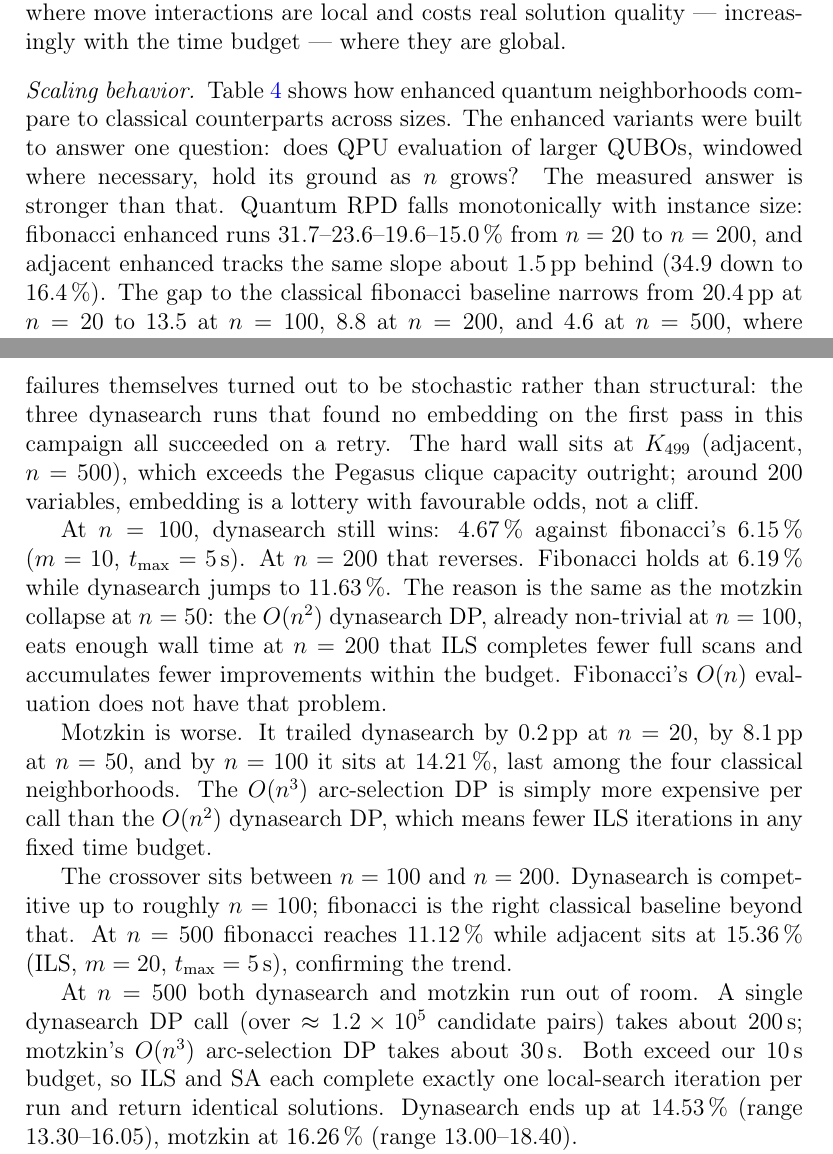
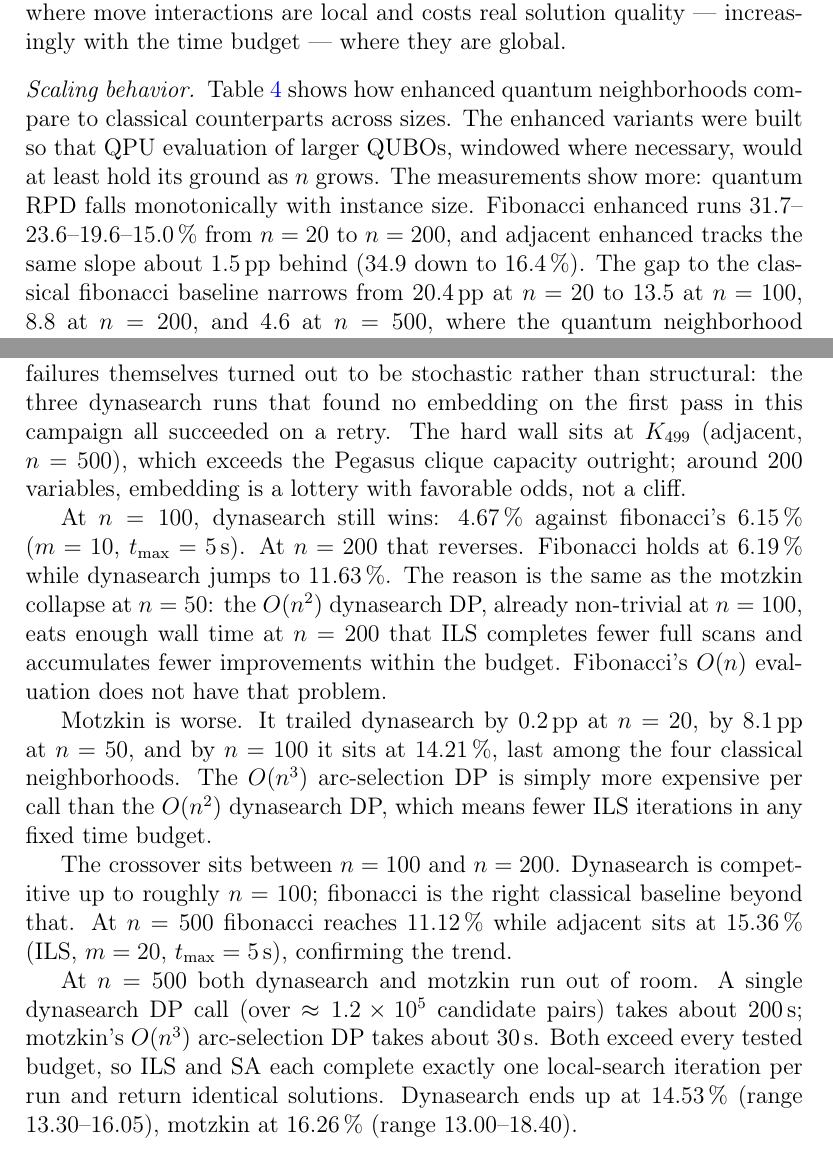
Before and after one commit to RemigiuszWoj/PhD, a LaTeX paper (articles/windowed_qubo/main.tex): two parts of pages 15 and 16 of 23 before the commit and two parts of pages 16 and 17 of 22 after it, joined at a grey line, cut so that both start at the same text. Compiled offline with pdfLaTeX.

Commit message:
Humanizer + formatting pass: spelling consistency, fix float drift (tables 4-5 back to pages 14/16), last 10s/5s leftovers
Co-Authored-By: Claude Fable 5 <noreply@anthropic.com>

```diff
--- a/articles/windowed_qubo/main.tex
+++ b/articles/windowed_qubo/main.tex
@@ -17,6 +17,12 @@
 
 \hypersetup{colorlinks=true, linkcolor=blue!60!black,
             citecolor=blue!60!black, urlcolor=blue!60!black}
+
+% Let tall floats (long-caption tables) sit on text/float pages instead
+% of drifting past the bibliography.
+\renewcommand{\topfraction}{0.95}
+\renewcommand{\textfraction}{0.05}
+\renewcommand{\floatpagefraction}{0.75}
 
 \journal{Computers \& Operations Research}
 
@@ -782,10 +788,10 @@ global.
 \paragraph{Scaling behavior}
 Table~\ref{tab:rpd_scaling} shows how enhanced quantum neighborhoods
 compare to classical counterparts across sizes. The enhanced variants
-were built to answer one question: does QPU evaluation of larger
-QUBOs, windowed where necessary, hold its ground as $n$ grows? The
-measured answer is stronger than that. Quantum RPD falls monotonically
-with instance size: fibonacci enhanced runs 31.7--23.6--19.6--15.0\,\%
+were built so that QPU evaluation of larger QUBOs, windowed where
+necessary, would at least hold its ground as $n$ grows. The
+measurements show more: quantum RPD falls monotonically with
+instance size. Fibonacci enhanced runs 31.7--23.6--19.6--15.0\,\%
 from $n = 20$ to $n = 200$, and adjacent enhanced tracks the same
 slope about 1.5\,pp behind (34.9 down to 16.4\,\%). The gap to the
 classical fibonacci baseline narrows from 20.4\,pp at $n = 20$ to
@@ -813,7 +819,7 @@ out to be stochastic rather than structural: the three dynasearch
 runs that found no embedding on the first pass in this campaign all
 succeeded on a retry. The hard wall sits at $K_{499}$ (adjacent,
 $n = 500$), which exceeds the Pegasus clique capacity outright;
-around 200 variables, embedding is a lottery with favourable odds,
+around 200 variables, embedding is a lottery with favorable odds,
 not a cliff.
 
 At $n = 100$, dynasearch still wins: 4.67\,\% against fibonacci's
@@ -840,7 +846,7 @@ confirming the trend.
 At $n = 500$ both dynasearch and motzkin run out of room. A single
 dynasearch DP call (over $\approx 1.2 \times 10^5$ candidate pairs)
 takes about 200\,s; motzkin's $O(n^3)$ arc-selection DP takes about
-30\,s. Both exceed our 10\,s budget, so ILS and SA each complete
+30\,s. Both exceed every tested budget, so ILS and SA each complete
 exactly one local-search iteration per run and return identical
 solutions. Dynasearch ends up at 14.53\,\% (range $13.30$--$16.05$),
 motzkin at 16.26\,\% (range $13.00$--$18.40$).
```
Also changed, not shown: articles/windowed_qubo/main.tex (10 more changed lines).
